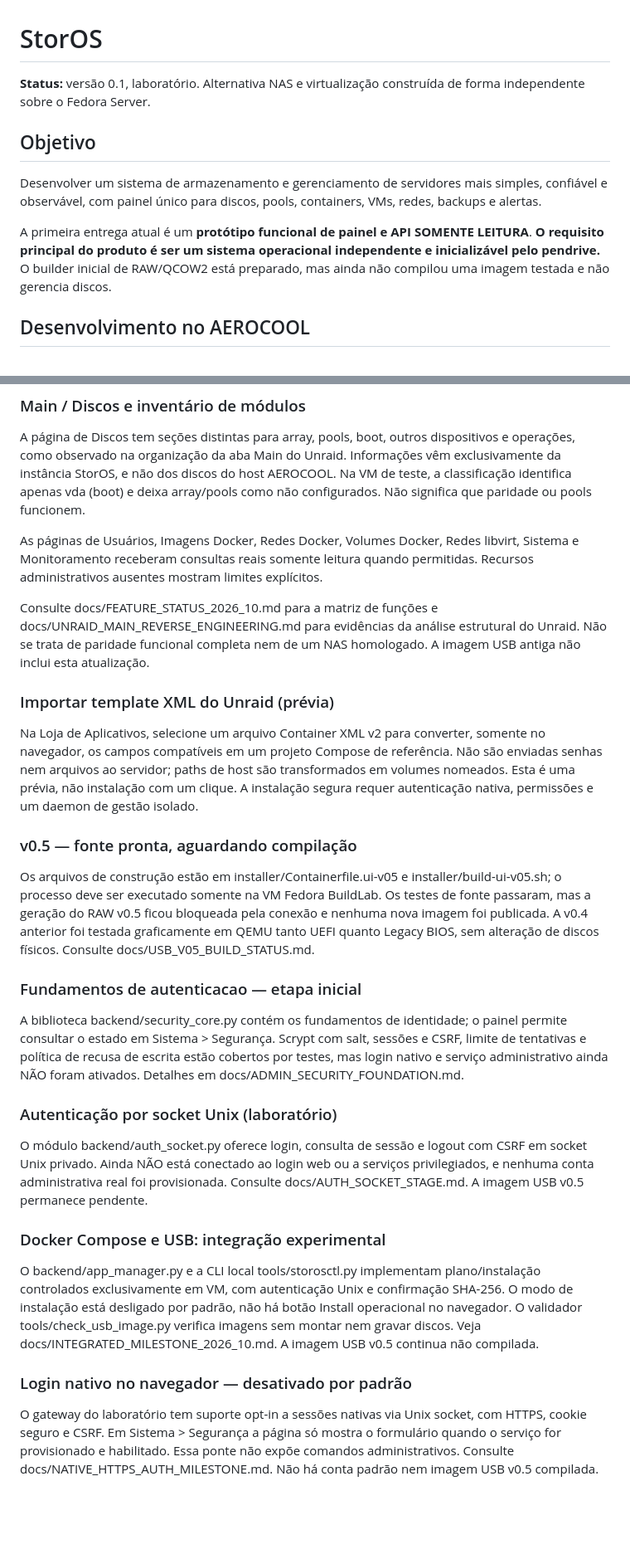
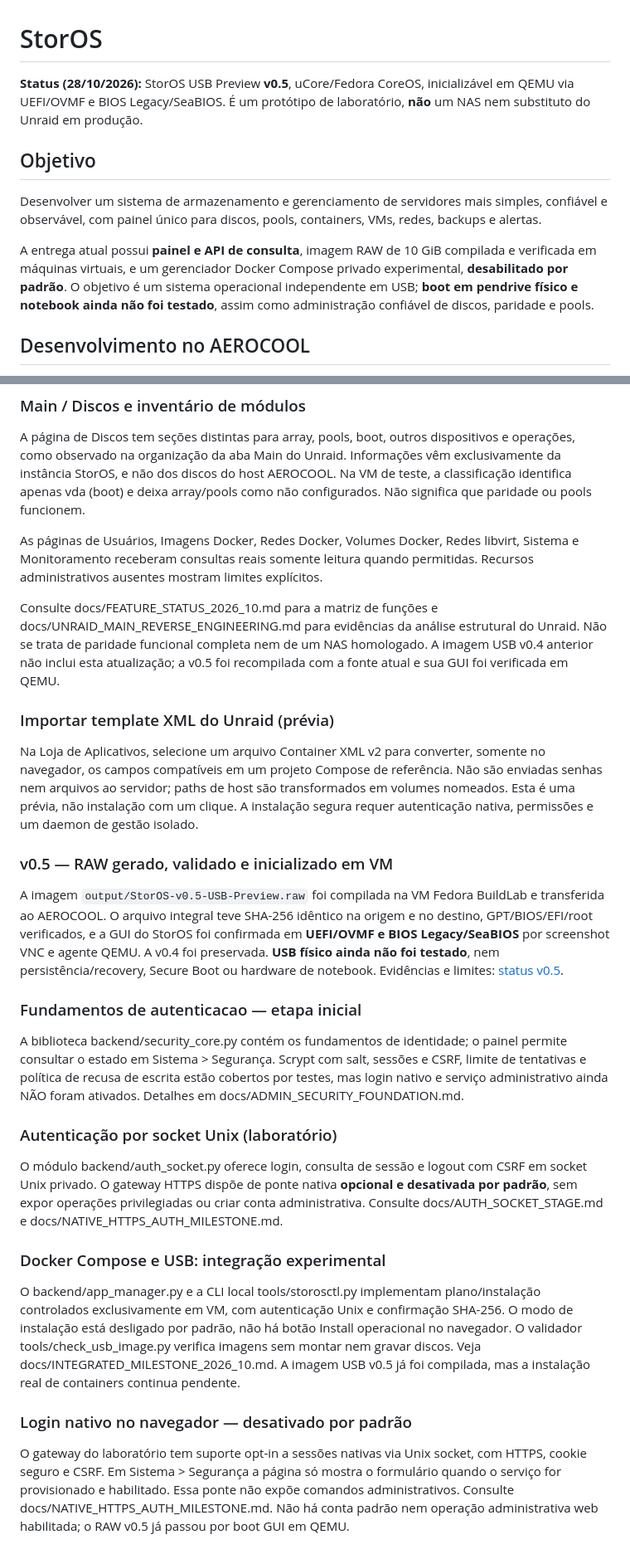
Before and after one commit to danilostorm/storos, a Markdown page: README.md, 2 parts joined by grey strips. Shown at 83% size. Drawn GitHub-style; blank space fills up the shorter version.

Commit message:
Update README to verified StorOS USB v0.5 virtual boot milestone

```diff
--- a/README.md
+++ b/README.md
@@ -1,12 +1,12 @@
 # StorOS
 
-**Status:** versão 0.1, laboratório. Alternativa NAS e virtualização construída de forma independente sobre o Fedora Server.
+**Status (28/10/2026):** StorOS USB Preview **v0.5**, uCore/Fedora CoreOS, inicializável em QEMU via UEFI/OVMF e BIOS Legacy/SeaBIOS. É um protótipo de laboratório, **não** um NAS nem substituto do Unraid em produção.
 
 ## Objetivo
 
 Desenvolver um sistema de armazenamento e gerenciamento de servidores mais simples, confiável e observável, com painel único para discos, pools, containers, VMs, redes, backups e alertas.
 
-A primeira entrega atual é um **protótipo funcional de painel e API SOMENTE LEITURA**. **O requisito principal do produto é ser um sistema operacional independente e inicializável pelo pendrive.** O builder inicial de RAW/QCOW2 está preparado, mas ainda não compilou uma imagem testada e não gerencia discos.
+A entrega atual possui **painel e API de consulta**, imagem RAW de 10 GiB compilada e verificada em máquinas virtuais, e um gerenciador Docker Compose privado experimental, **desabilitado por padrão**. O objetivo é um sistema operacional independente em USB; **boot em pendrive físico e notebook ainda não foi testado**, assim como administração confiável de discos, paridade e pools.
 
 ## Desenvolvimento no AEROCOOL
 
@@ -83,22 +83,22 @@ A página de Discos tem seções distintas para array, pools, boot, outros dispo
 
 As páginas de Usuários, Imagens Docker, Redes Docker, Volumes Docker, Redes libvirt, Sistema e Monitoramento receberam consultas reais somente leitura quando permitidas. Recursos administrativos ausentes mostram limites explícitos.
 
-Consulte docs/FEATURE_STATUS_2026_10.md para a matriz de funções e docs/UNRAID_MAIN_REVERSE_ENGINEERING.md para evidências da análise estrutural do Unraid. Não se trata de paridade funcional completa nem de um NAS homologado. A imagem USB antiga não inclui esta atualização.
+Consulte docs/FEATURE_STATUS_2026_10.md para a matriz de funções e docs/UNRAID_MAIN_REVERSE_ENGINEERING.md para evidências da análise estrutural do Unraid. Não se trata de paridade funcional completa nem de um NAS homologado. A imagem USB v0.4 anterior não inclui esta atualização; a v0.5 foi recompilada com a fonte atual e sua GUI foi verificada em QEMU.
 
 ### Importar template XML do Unraid (prévia)
 Na Loja de Aplicativos, selecione um arquivo Container XML v2 para converter, somente no navegador, os campos compatíveis em um projeto Compose de referência. Não são enviadas senhas nem arquivos ao servidor; paths de host são transformados em volumes nomeados. Esta é uma prévia, não instalação com um clique. A instalação segura requer autenticação nativa, permissões e um daemon de gestão isolado.
 
-### v0.5 — fonte pronta, aguardando compilação
-Os arquivos de construção estão em installer/Containerfile.ui-v05 e installer/build-ui-v05.sh; o processo deve ser executado somente na VM Fedora BuildLab. Os testes de fonte passaram, mas a geração do RAW v0.5 ficou bloqueada pela conexão e nenhuma nova imagem foi publicada. A v0.4 anterior foi testada graficamente em QEMU tanto UEFI quanto Legacy BIOS, sem alteração de discos físicos. Consulte docs/USB_V05_BUILD_STATUS.md.
+### v0.5 — RAW gerado, validado e inicializado em VM
+A imagem `output/StorOS-v0.5-USB-Preview.raw` foi compilada na VM Fedora BuildLab e transferida ao AEROCOOL. O arquivo integral teve SHA-256 idêntico na origem e no destino, GPT/BIOS/EFI/root verificados, e a GUI do StorOS foi confirmada em **UEFI/OVMF e BIOS Legacy/SeaBIOS** por screenshot VNC e agente QEMU. A v0.4 foi preservada. **USB físico ainda não foi testado**, nem persistência/recovery, Secure Boot ou hardware de notebook. Evidências e limites: [status v0.5](docs/USB_V05_BUILD_STATUS.md).
 
 ### Fundamentos de autenticacao — etapa inicial
 A biblioteca backend/security_core.py contém os fundamentos de identidade; o painel permite consultar o estado em Sistema > Segurança. Scrypt com salt, sessões e CSRF, limite de tentativas e política de recusa de escrita estão cobertos por testes, mas login nativo e serviço administrativo ainda NÃO foram ativados. Detalhes em docs/ADMIN_SECURITY_FOUNDATION.md.
 
 ### Autenticação por socket Unix (laboratório)
-O módulo backend/auth_socket.py oferece login, consulta de sessão e logout com CSRF em socket Unix privado. Ainda NÃO está conectado ao login web ou a serviços privilegiados, e nenhuma conta administrativa real foi provisionada. Consulte docs/AUTH_SOCKET_STAGE.md. A imagem USB v0.5 permanece pendente.
+O módulo backend/auth_socket.py oferece login, consulta de sessão e logout com CSRF em socket Unix privado. O gateway HTTPS dispõe de ponte nativa **opcional e desativada por padrão**, sem expor operações privilegiadas ou criar conta administrativa. Consulte docs/AUTH_SOCKET_STAGE.md e docs/NATIVE_HTTPS_AUTH_MILESTONE.md.
 
 ### Docker Compose e USB: integração experimental
-O backend/app_manager.py e a CLI local tools/storosctl.py implementam plano/instalação controlados exclusivamente em VM, com autenticação Unix e confirmação SHA-256. O modo de instalação está desligado por padrão, não há botão Install operacional no navegador. O validador tools/check_usb_image.py verifica imagens sem montar nem gravar discos. Veja docs/INTEGRATED_MILESTONE_2026_10.md. A imagem USB v0.5 continua não compilada.
+O backend/app_manager.py e a CLI local tools/storosctl.py implementam plano/instalação controlados exclusivamente em VM, com autenticação Unix e confirmação SHA-256. O modo de instalação está desligado por padrão, não há botão Install operacional no navegador. O validador tools/check_usb_image.py verifica imagens sem montar nem gravar discos. Veja docs/INTEGRATED_MILESTONE_2026_10.md. A imagem USB v0.5 já foi compilada, mas a instalação real de containers continua pendente.
 
 ### Login nativo no navegador — desativado por padrão
-O gateway do laboratório tem suporte opt-in a sessões nativas via Unix socket, com HTTPS, cookie seguro e CSRF. Em Sistema > Segurança a página só mostra o formulário quando o serviço for provisionado e habilitado. Essa ponte não expõe comandos administrativos. Consulte docs/NATIVE_HTTPS_AUTH_MILESTONE.md. Não há conta padrão nem imagem USB v0.5 compilada.
+O gateway do laboratório tem suporte opt-in a sessões nativas via Unix socket, com HTTPS, cookie seguro e CSRF. Em Sistema > Segurança a página só mostra o formulário quando o serviço for provisionado e habilitado. Essa ponte não expõe comandos administrativos. Consulte docs/NATIVE_HTTPS_AUTH_MILESTONE.md. Não há conta padrão nem operação administrativa web habilitada; o RAW v0.5 já passou por boot GUI em QEMU.
```
Also changed, not shown: other parts of README.md (+2 -2 lines).
